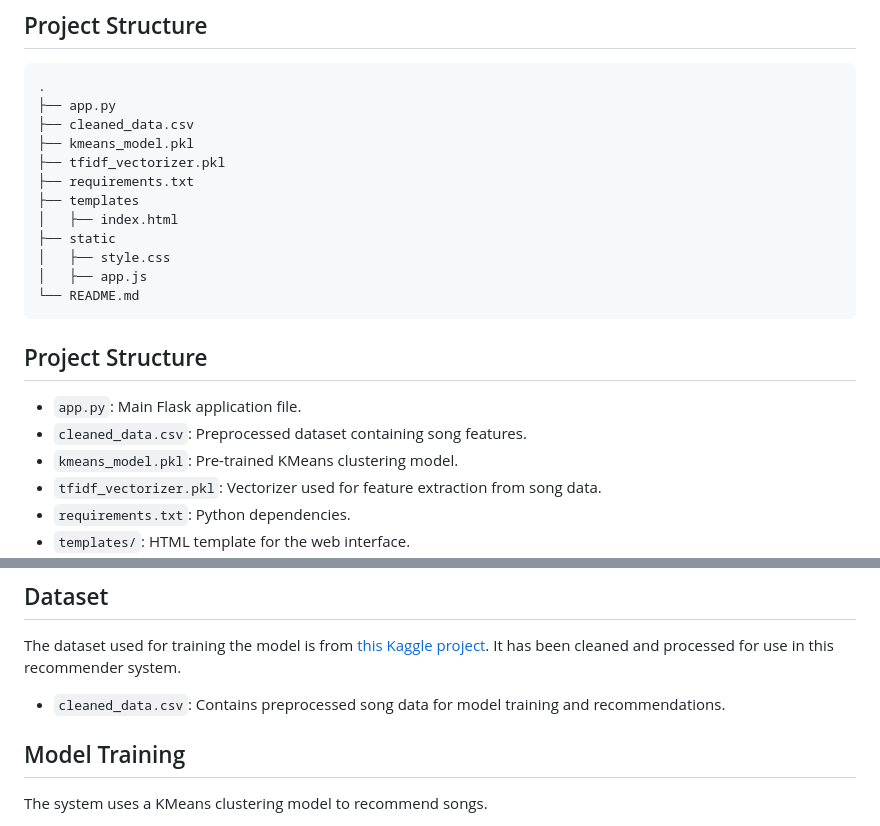
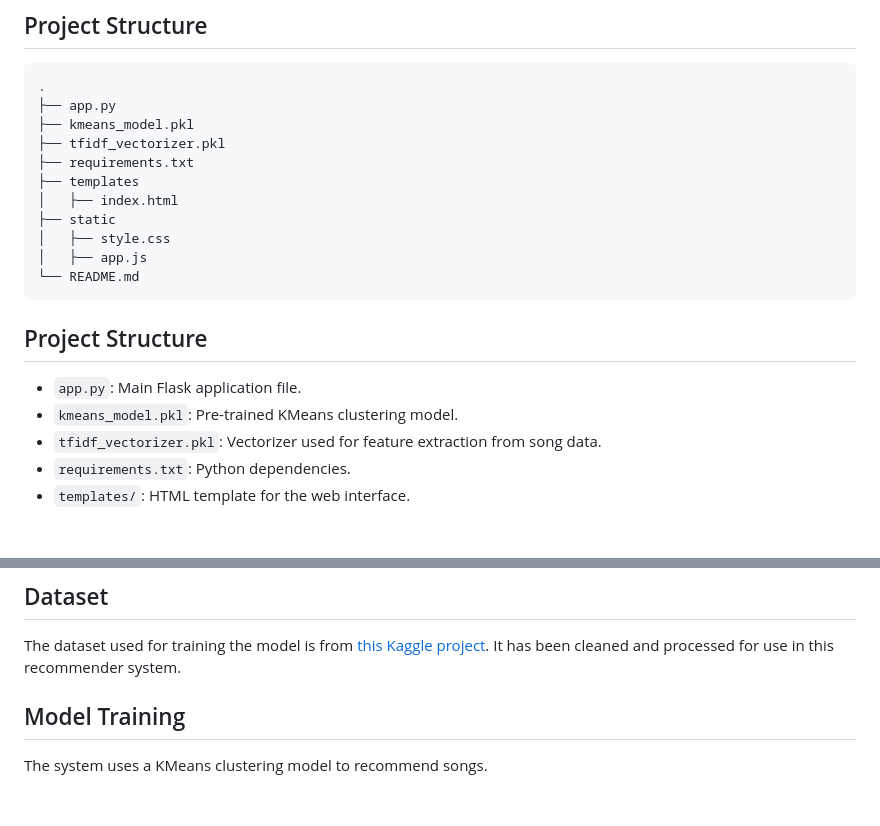
Before and after one commit to stutterk1d/SpotifyRecommender, a Markdown page: README.md, 2 parts joined by grey strips. Drawn GitHub-style; blank space fills up the shorter version.

````diff
--- a/README.md
+++ b/README.md
@@ -27,7 +27,6 @@ The project involves:
 ```plaintext
 .
 ├── app.py
-├── cleaned_data.csv
 ├── kmeans_model.pkl
 ├── tfidf_vectorizer.pkl
 ├── requirements.txt
@@ -42,7 +41,6 @@ The project involves:
 ## Project Structure
 
 - `app.py`: Main Flask application file.
-- `cleaned_data.csv`: Preprocessed dataset containing song features.
 - `kmeans_model.pkl`: Pre-trained KMeans clustering model.
 - `tfidf_vectorizer.pkl`: Vectorizer used for feature extraction from song data.
 - `requirements.txt`: Python dependencies.
@@ -123,8 +121,6 @@ The project involves:
 
 The dataset used for training the model is from [this Kaggle project](https://www.kaggle.com/code/vatsalmavani/music-recommendation-system-using-spotify-dataset). It has been cleaned and processed for use in this recommender system.
 
-- `cleaned_data.csv`: Contains preprocessed song data for model training and recommendations.
-
 ## Model Training
 
 The system uses a KMeans clustering model to recommend songs.
````
